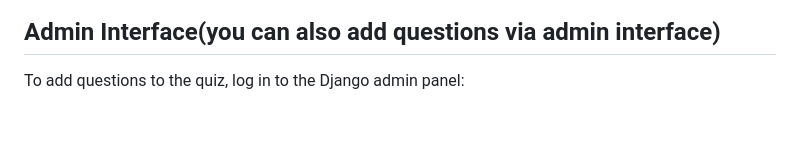
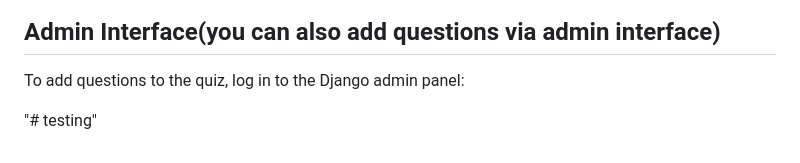
Before and after one commit to Muhammedsadhath/quiz_app, a Markdown page: README.md, the part around the change. GitHub-like rendering; blank space fills up the shorter version.

```diff
--- a/README.md
+++ b/README.md
@@ -91,3 +91,5 @@ The questions.json file contains pre-defined questions with options and the corr
 
 ## Admin Interface(you can also add questions via admin interface)
 To add questions to the quiz, log in to the Django admin panel:
+
+"# testing"
```
Also changed, not shown: READ.md (added, +1 -0 lines).
